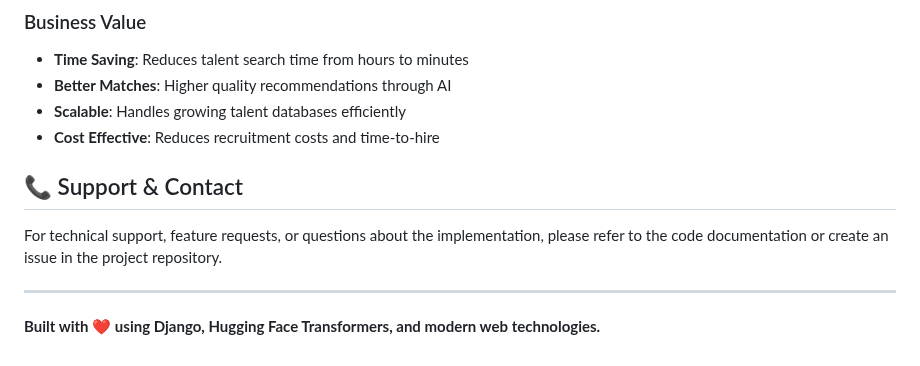
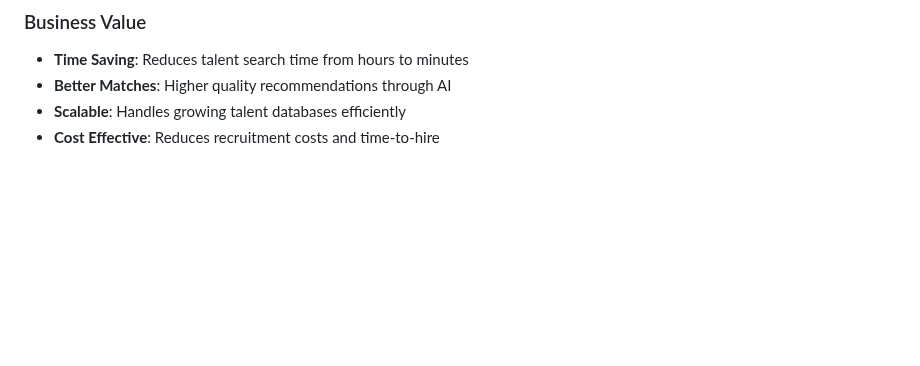
Before and after one commit to HarshUmaretiya1206/Talent-Profile, a Markdown page: README.md, the part around the change. GitHub-like rendering; blank space fills up the shorter version.

```diff
--- a/README.md
+++ b/README.md
@@ -239,11 +239,3 @@ Get information about the loaded dataset.
 - **Better Matches**: Higher quality recommendations through AI
 - **Scalable**: Handles growing talent databases efficiently
 - **Cost Effective**: Reduces recruitment costs and time-to-hire
-
-## 📞 Support & Contact
-
-For technical support, feature requests, or questions about the implementation, please refer to the code documentation or create an issue in the project repository.
-
----
-
-**Built with ❤️ using Django, Hugging Face Transformers, and modern web technologies.**
```
